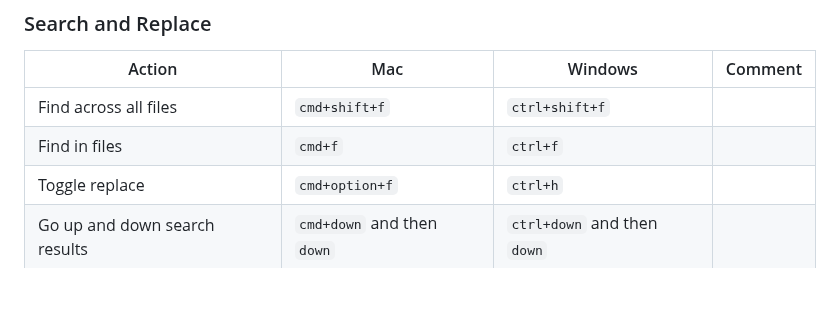
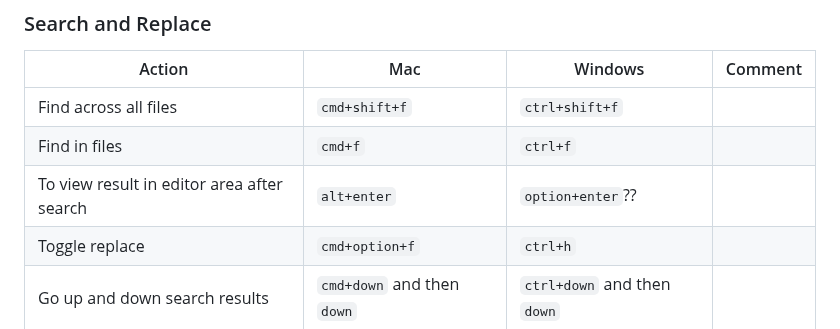
Before and after one commit to shamsch/docs, a Markdown page: md/vscode.md, the part around the change. Rendered like a GitHub page; blank space fills up the shorter version.

```diff
--- a/md/vscode.md
+++ b/md/vscode.md
@@ -56,6 +56,7 @@ This outlines list of useful shortcuts in VS Code, `settings.json`, and `keybind
 | ------------------------------- | -------------------------- | --------------------------- | ------- |
 | Find across all files           | `cmd+shift+f`              | `ctrl+shift+f`              |         |
 | Find in files                   | `cmd+f`                    | `ctrl+f`                    |         |
+| To view result in editor area after search                   | `alt+enter`                    | `option+enter`??                    |         |
 | Toggle replace                  | `cmd+option+f`             | `ctrl+h`                    |         |
 | Go up and down search results   | `cmd+down` and then `down` | `ctrl+down` and then `down` |         |
 | Replace one                     | `cmd+Enter`                | `Enter`                     |         |
```
